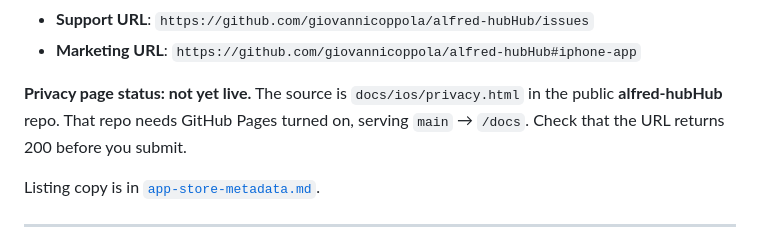
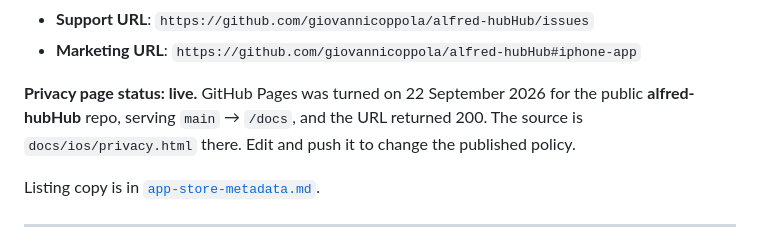
Before and after one commit to giovannicoppola/hubHub-app, a Markdown page: docs/app-store-submission.md, the part around one of its changes. Rendered like a GitHub page.

Commit message:
Record the privacy page as live
Co-Authored-By: Claude Opus 5.5 <noreply@anthropic.com>
Claude-Session: https://claude.ai/code/session_01Mk3R8N8woep6oFBnq8ihkN

```diff
--- a/docs/app-store-submission.md
+++ b/docs/app-store-submission.md
@@ -72,9 +72,9 @@ Then:
 - **Support URL**: `https://github.com/giovannicoppola/alfred-hubHub/issues`
 - **Marketing URL**: `https://github.com/giovannicoppola/alfred-hubHub#iphone-app`
 
-**Privacy page status: not yet live.** The source is `docs/ios/privacy.html` in the public
-**alfred-hubHub** repo. That repo needs GitHub Pages turned on, serving `main` → `/docs`. Check
-that the URL returns 200 before you submit.
+**Privacy page status: live.** GitHub Pages was turned on 22 September 2026 for the public
+**alfred-hubHub** repo, serving `main` → `/docs`, and the URL returned 200. The source is
+`docs/ios/privacy.html` there. Edit and push it to change the published policy.
 
 Listing copy is in [`app-store-metadata.md`](app-store-metadata.md).
 
```
Also changed, not shown: other parts of docs/app-store-submission.md (+1 -1 lines).
